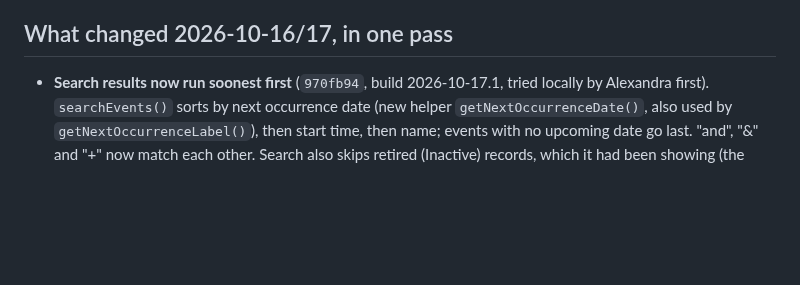
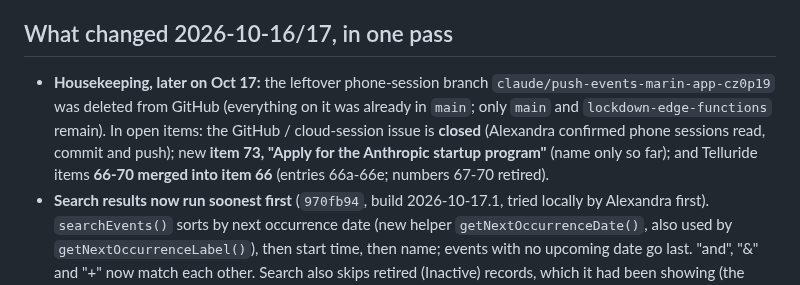
Before and after one commit to outandaboutmarin/out-and-about-marin, a Markdown page: CLAUDE.md, the part around the change. GitHub-like rendering; blank space fills up the shorter version.

Commit message:
Docs: Oct 17 housekeeping (branch deleted, item 73, Telluride items merged, GitHub issue closed)
Co-Authored-By: Claude Opus 5.5 <noreply@anthropic.com>

```diff
--- a/CLAUDE.md
+++ b/CLAUDE.md
@@ -989,6 +989,11 @@ The live to-do list is `open_items.md` / the dashboard (https://claude.ai/artifa
 
 ## What changed 2026-10-16/17, in one pass
 
+- **Housekeeping, later on Oct 17:** the leftover phone-session branch `claude/push-events-marin-app-cz0p19` was deleted
+  from GitHub (everything on it was already in `main`; only `main` and `lockdown-edge-functions` remain). In open items:
+  the GitHub / cloud-session issue is **closed** (Alexandra confirmed phone sessions read, commit and push); new **item 73,
+  "Apply for the Anthropic startup program"** (name only so far); and Telluride items **66-70 merged into item 66**
+  (entries 66a-66e; numbers 67-70 retired).
 - **Search results now run soonest first** (`970fb94`, build 2026-10-17.1, tried locally by Alexandra first).
   `searchEvents()` sorts by next occurrence date (new helper `getNextOccurrenceDate()`, also used by
   `getNextOccurrenceLabel()`), then start time, then name; events with no upcoming date go last. "and", "&" and "+"
```
